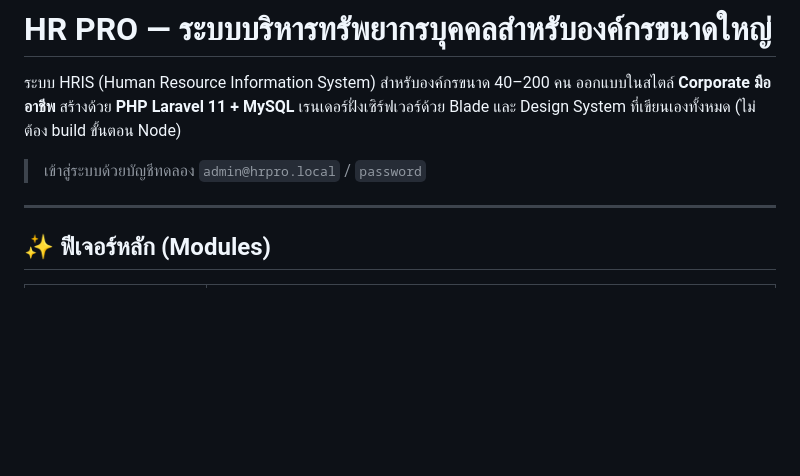
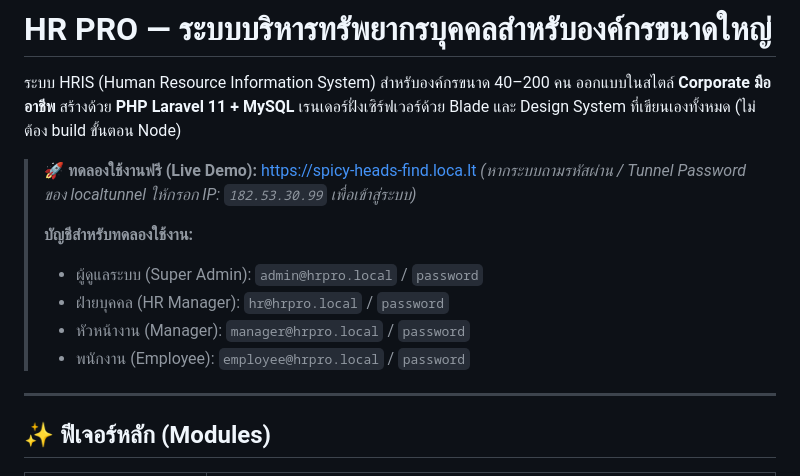
Before and after one commit to Sanhaphoj/hr-pro, a Markdown page: README.md, the part around the change. GitHub-like rendering; blank space fills up the shorter version.

Commit message:
docs: update README with live demo link and credentials

```diff
--- a/README.md
+++ b/README.md
@@ -4,7 +4,14 @@
 **Corporate มืออาชีพ** สร้างด้วย **PHP Laravel 11 + MySQL** เรนเดอร์ฝั่งเซิร์ฟเวอร์ด้วย Blade
 และ Design System ที่เขียนเองทั้งหมด (ไม่ต้อง build ขั้นตอน Node)
 
-> เข้าสู่ระบบด้วยบัญชีทดลอง `admin@hrpro.local` / `password`
+> 🚀 **ทดลองใช้งานฟรี (Live Demo):** [https://spicy-heads-find.loca.lt](https://spicy-heads-find.loca.lt)
+> *(หากระบบถามรหัสผ่าน / Tunnel Password ของ localtunnel ให้กรอก IP: `182.53.30.99` เพื่อเข้าสู่ระบบ)*
+>
+> **บัญชีสำหรับทดลองใช้งาน:**
+> - ผู้ดูแลระบบ (Super Admin): `admin@hrpro.local` / `password`
+> - ฝ่ายบุคคล (HR Manager): `hr@hrpro.local` / `password`
+> - หัวหน้างาน (Manager): `manager@hrpro.local` / `password`
+> - พนักงาน (Employee): `employee@hrpro.local` / `password`
 
 ---
 
```
